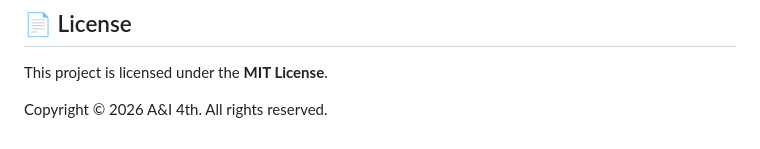
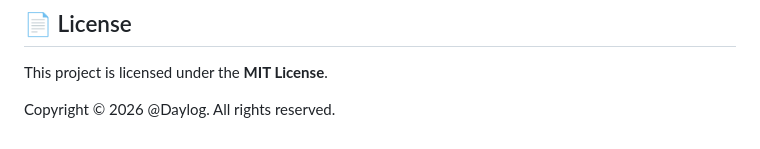
Before and after one commit to wjddns0122/daylog, a Markdown page: README.md, the part around the change. Rendered like a GitHub page.

Commit message:
Update copyright holder in README.md

```diff
--- a/README.md
+++ b/README.md
@@ -121,4 +121,4 @@ lib/
 
 This project is licensed under the **MIT License**.
 
-Copyright © 2026 A&I 4th. All rights reserved.
+Copyright © 2026 @Daylog. All rights reserved.
```
